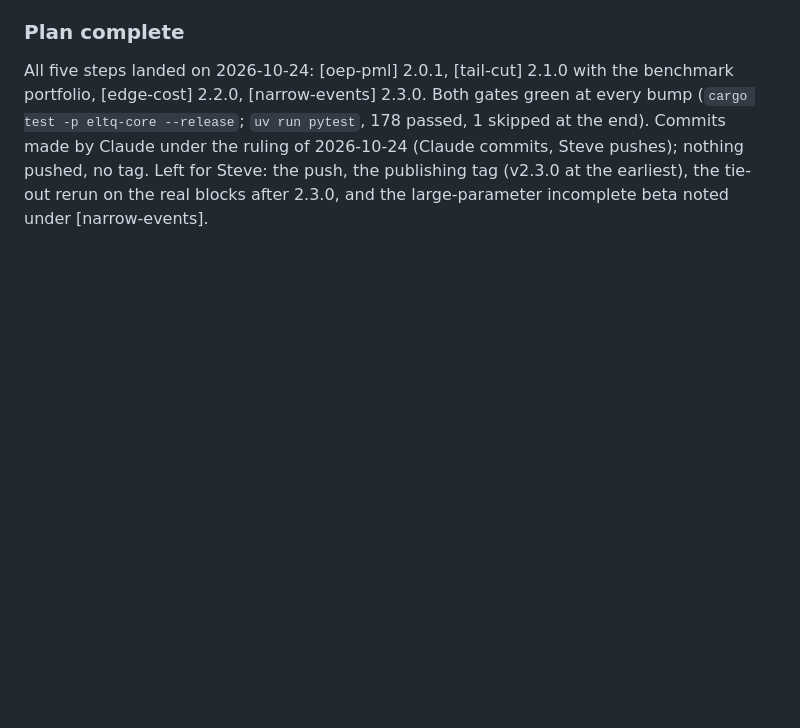
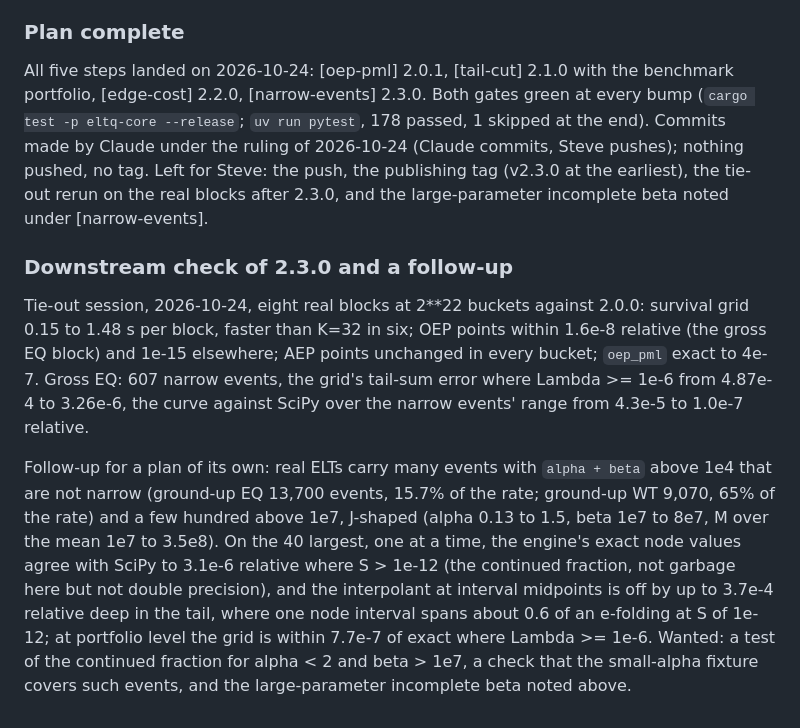
Before and after one commit to mynl/eltq, a Markdown page: dev/done/plan-survival-tail-cost.md, the part around the change. Drawn GitHub-style; blank space fills up the shorter version.

Commit message:
Record the real-ELT check of 2.3.0 and the large-parameter follow-up
Co-Authored-By: Claude Fable 5.1 <noreply@anthropic.com>
Claude-Session: https://claude.ai/code/session_01PtHmTTQnT55BShGzoT4fbn

```diff
--- a/dev/done/plan-survival-tail-cost.md
+++ b/dev/done/plan-survival-tail-cost.md
@@ -436,3 +436,9 @@ The node interval at the mean is 2.33% of the loss at 100 per decade. Recommende
 ### Plan complete
 
 All five steps landed on 2026-10-24: [oep-pml] 2.0.1, [tail-cut] 2.1.0 with the benchmark portfolio, [edge-cost] 2.2.0, [narrow-events] 2.3.0. Both gates green at every bump (`cargo test -p eltq-core --release`; `uv run pytest`, 178 passed, 1 skipped at the end). Commits made by Claude under the ruling of 2026-10-24 (Claude commits, Steve pushes); nothing pushed, no tag. Left for Steve: the push, the publishing tag (v2.3.0 at the earliest), the tie-out rerun on the real blocks after 2.3.0, and the large-parameter incomplete beta noted under [narrow-events].
+
+### Downstream check of 2.3.0 and a follow-up
+
+Tie-out session, 2026-10-24, eight real blocks at 2**22 buckets against 2.0.0: survival grid 0.15 to 1.48 s per block, faster than K=32 in six; OEP points within 1.6e-8 relative (the gross EQ block) and 1e-15 elsewhere; AEP points unchanged in every bucket; `oep_pml` exact to 4e-7. Gross EQ: 607 narrow events, the grid's tail-sum error where Lambda >= 1e-6 from 4.87e-4 to 3.26e-6, the curve against SciPy over the narrow events' range from 4.3e-5 to 1.0e-7 relative.
+
+Follow-up for a plan of its own: real ELTs carry many events with `alpha + beta` above 1e4 that are not narrow (ground-up EQ 13,700 events, 15.7% of the rate; ground-up WT 9,070, 65% of the rate) and a few hundred above 1e7, J-shaped (alpha 0.13 to 1.5, beta 1e7 to 8e7, M over the mean 1e7 to 3.5e8). On the 40 largest, one at a time, the engine's exact node values agree with SciPy to 3.1e-6 relative where S > 1e-12 (the continued fraction, not garbage here but not double precision), and the interpolant at interval midpoints is off by up to 3.7e-4 relative deep in the tail, where one node interval spans about 0.6 of an e-folding at S of 1e-12; at portfolio level the grid is within 7.7e-7 of exact where Lambda >= 1e-6. Wanted: a test of the continued fraction for alpha < 2 and beta > 1e7, a check that the small-alpha fixture covers such events, and the large-parameter incomplete beta noted above.
```
